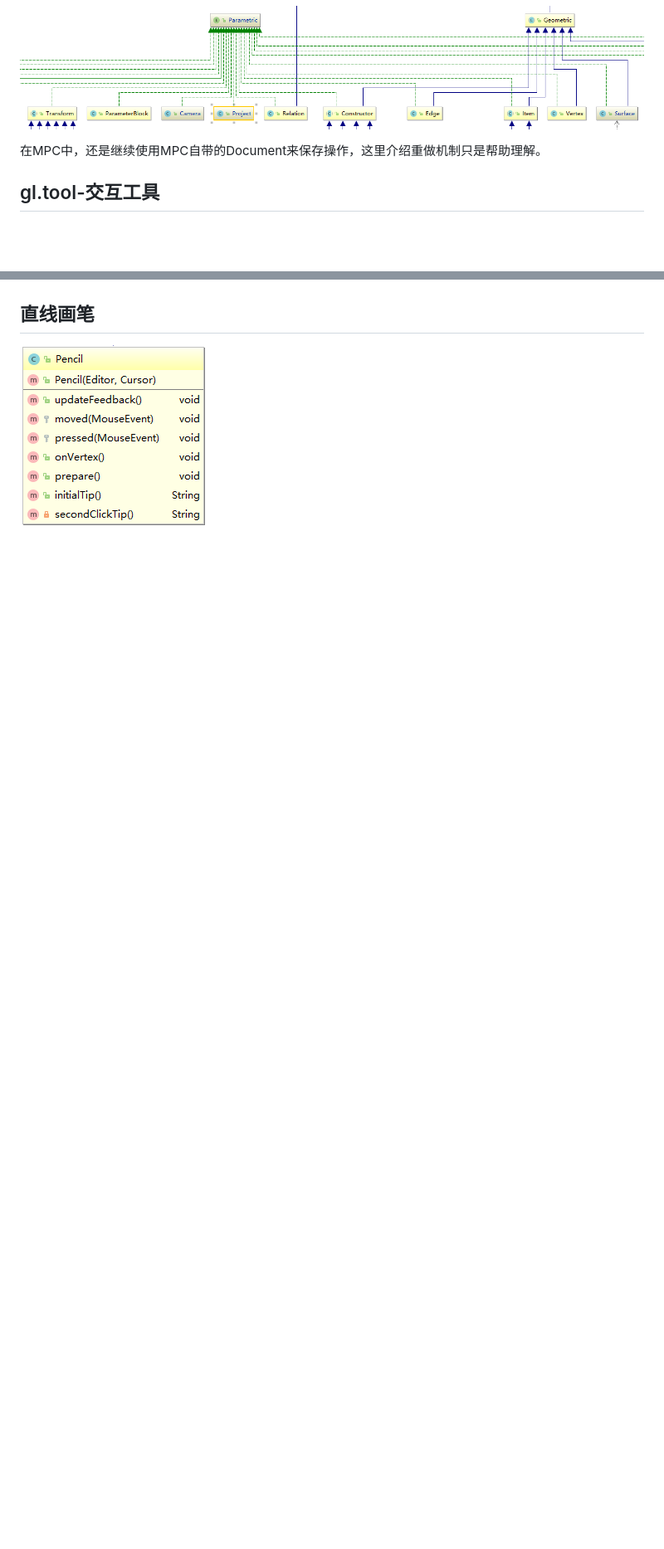
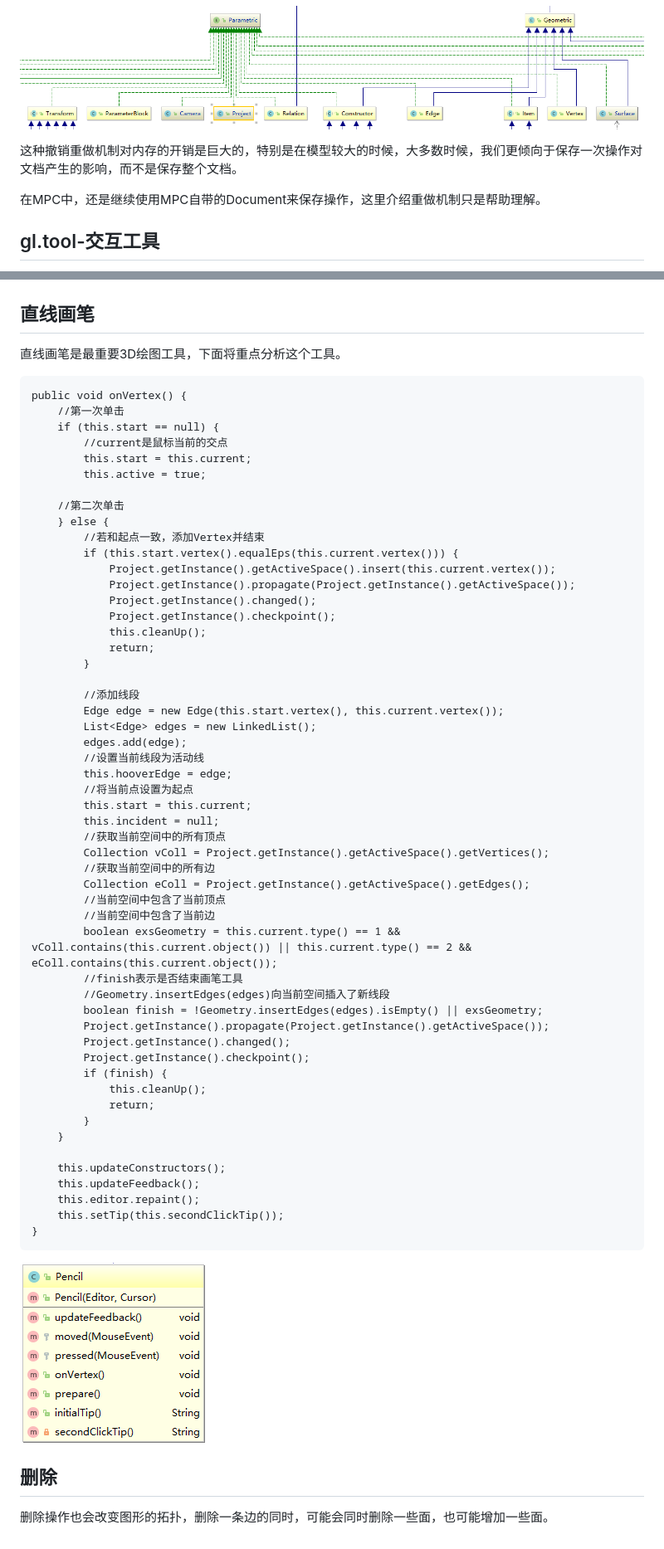
Before and after one commit to FishHe/MyNote, a Markdown page: Interactive3D.md, 2 parts joined by grey strips. Shown: that part at 83% size. Rendered like a GitHub page; blank space fills up the shorter version.

Commit message:
Interactive20180907

```diff
--- a/Interactive3D.md
+++ b/Interactive3D.md
@@ -85,6 +85,8 @@ b-processor中包含程序的主方法，另有重要的子空间：
 
 ![](assets/markdown-img-paste-20180907100302503.png)
 
+这种撤销重做机制对内存的开销是巨大的，特别是在模型较大的时候，大多数时候，我们更倾向于保存一次操作对文档产生的影响，而不是保存整个文档。
+
 在MPC中，还是继续使用MPC自带的Document来保存操作，这里介绍重做机制只是帮助理解。
 
 
@@ -175,6 +273,62 @@ Surface有一个边的集合来描述它的轮廓，有一个面的集合来描
 ![](assets/markdown-img-paste-20180907173153316.png)
 
 ## 直线画笔
+直线画笔是最重要3D绘图工具，下面将重点分析这个工具。
 
+    public void onVertex() {
+        //第一次单击
+        if (this.start == null) {
+            //current是鼠标当前的交点
+            this.start = this.current;
+            this.active = true;
+
+        //第二次单击
+        } else {
+            //若和起点一致，添加Vertex并结束
+            if (this.start.vertex().equalEps(this.current.vertex())) {
+                Project.getInstance().getActiveSpace().insert(this.current.vertex());
+                Project.getInstance().propagate(Project.getInstance().getActiveSpace());
+                Project.getInstance().changed();
+                Project.getInstance().checkpoint();
+                this.cleanUp();
+                return;
+            }
+
+            //添加线段
+            Edge edge = new Edge(this.start.vertex(), this.current.vertex());
+            List<Edge> edges = new LinkedList();
+            edges.add(edge);
+            //设置当前线段为活动线
+            this.hooverEdge = edge;
+            //将当前点设置为起点
+            this.start = this.current;
+            this.incident = null;
+            //获取当前空间中的所有顶点
+            Collection vColl = Project.getInstance().getActiveSpace().getVertices();
+            //获取当前空间中的所有边
+            Collection eColl = Project.getInstance().getActiveSpace().getEdges();
+            //当前空间中包含了当前顶点
+            //当前空间中包含了当前边
+            boolean exsGeometry = this.current.type() == 1 && vColl.contains(this.current.object()) || this.current.type() == 2 && eColl.contains(this.current.object());
+            //finish表示是否结束画笔工具
+            //Geometry.insertEdges(edges)向当前空间插入了新线段
+            boolean finish = !Geometry.insertEdges(edges).isEmpty() || exsGeometry;
+            Project.getInstance().propagate(Project.getInstance().getActiveSpace());
+            Project.getInstance().changed();
+            Project.getInstance().checkpoint();
+            if (finish) {
+                this.cleanUp();
+                return;
+            }
+        }
+
+        this.updateConstructors();
+        this.updateFeedback();
+        this.editor.repaint();
+        this.setTip(this.secondClickTip());
+    }
 
 ![](assets/markdown-img-paste-20180907173256685.png)
+
+## 删除
+删除操作也会改变图形的拓扑，删除一条边的同时，可能会同时删除一些面，也可能增加一些面。
```
Also changed, not shown: other parts of Interactive3D.md (+96 -0 lines), assets/markdown-img-paste-20180907175504579.png (added), assets/markdown-img-paste-2018090718341345.png (added).
